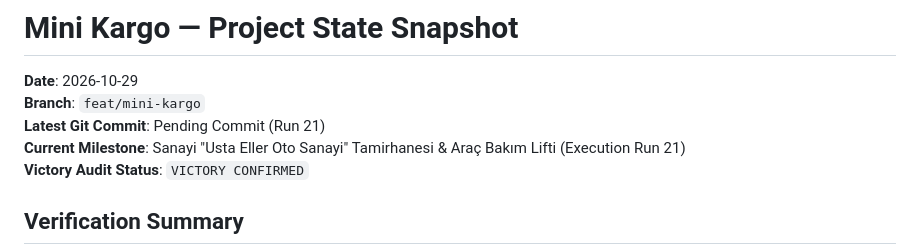
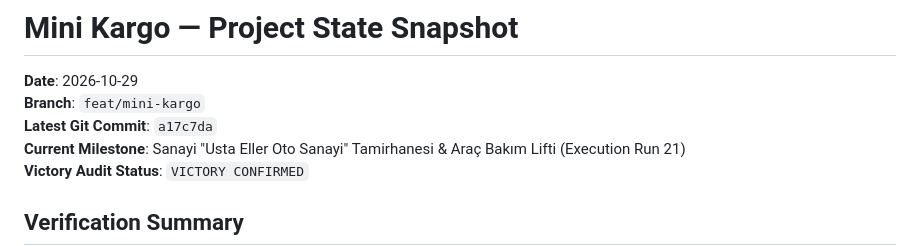
Before and after one commit to metav1sion/yt-games, a Markdown page: docs/agentic/STATE.md, the part around the change. GitHub-like rendering.

Commit message:
docs(agentic): record latest commit hash a17c7da in STATE snapshot

```diff
--- a/docs/agentic/STATE.md
+++ b/docs/agentic/STATE.md
@@ -2,7 +2,7 @@
 
 **Date**: 2026-10-29
 **Branch**: `feat/mini-kargo`
-**Latest Git Commit**: Pending Commit (Run 21)
+**Latest Git Commit**: `a17c7da`
 **Current Milestone**: Sanayi "Usta Eller Oto Sanayi" Tamirhanesi & Araç Bakım Lifti (Execution Run 21)
 **Victory Audit Status**: `VICTORY CONFIRMED`
 
```
